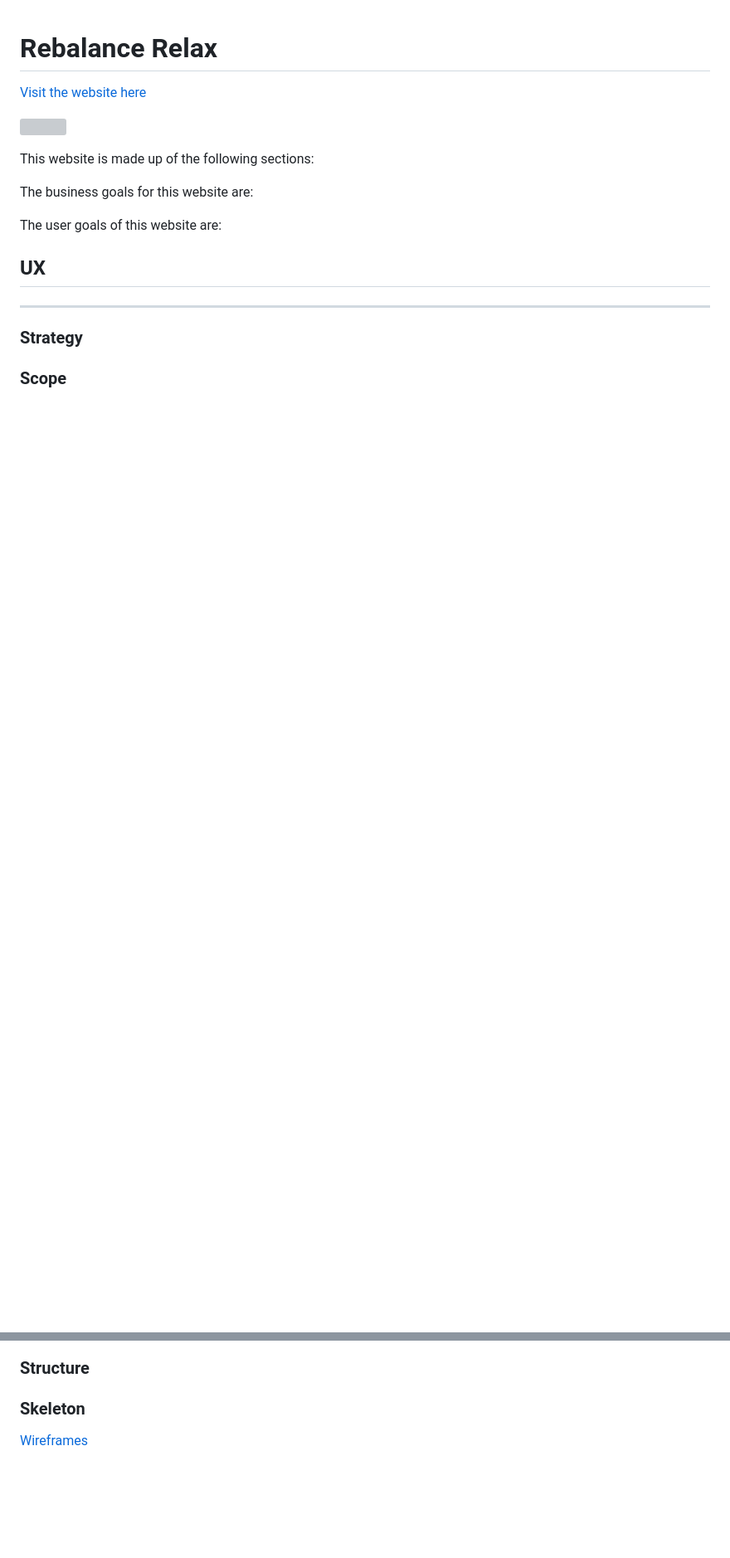
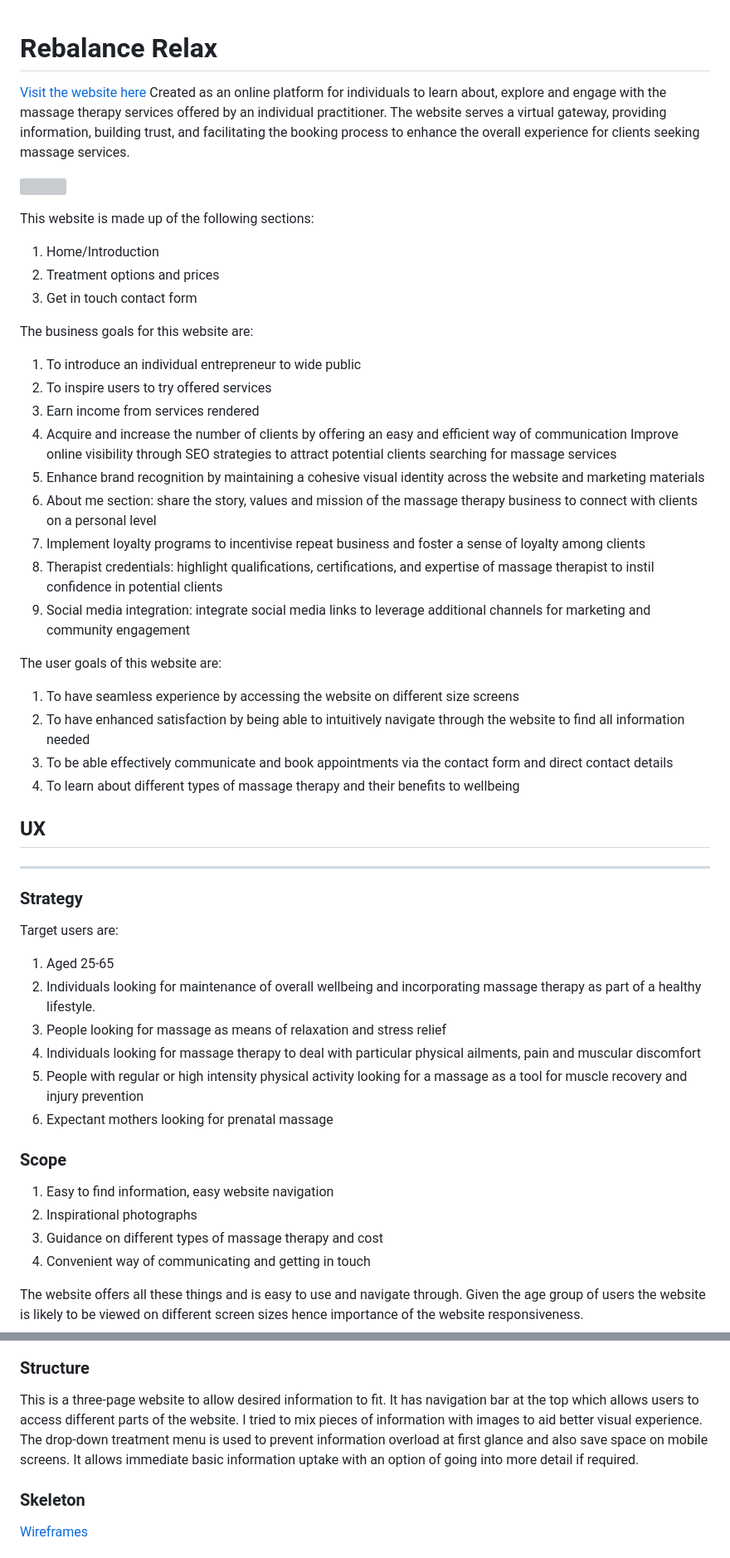
Before and after one commit to Elenaderothschild/Rebalance-Relax, a Markdown page: README.md, 2 parts joined by grey strips. Shown: that part at 83% size. Drawn GitHub-style; blank space fills up the shorter version; grey boxes are pictures that could not be loaded.

Commit message:
Add introduction in README.md,start UX

```diff
--- a/README.md
+++ b/README.md
@@ -1,30 +1,66 @@
 # Rebalance Relax
 
-[Visit the website here](https://daisygunn.github.io/rebalance-relax)
+[Visit the website here](https://elenaderothschild.github.io/Rebalance-Relax/)
+Created as an online platform for individuals to learn about, explore and engage with the massage therapy services offered by an individual practitioner. The website serves a virtual gateway, providing information, building trust, and facilitating the booking process to enhance the overall experience for clients seeking massage services.
 
 ![](docs/images/amiresponsive_image.png)
 
-
 This website is made up of the following sections:
 
+1. Home/Introduction
+2. Treatment options and prices
+3. Get in touch contact form
 
 The business goals for this website are:
 
+1. To introduce an individual entrepreneur to wide public
+2. To inspire users to try offered services
+3. Earn income from services rendered
+4. Acquire and increase the number of clients by offering an easy and efficient way of communication
+   Improve online visibility through SEO strategies to attract potential clients searching for massage services
+5. Enhance brand recognition by maintaining a cohesive visual identity across the website and marketing materials
+6. About me section: share the story, values and mission of the massage therapy business to connect with clients on a personal level
+7. Implement loyalty programs to incentivise repeat business and foster a sense of loyalty among clients
+8. Therapist credentials: highlight qualifications, certifications, and expertise of massage therapist to instil confidence in potential clients
+9. Social media integration: integrate social media links to leverage additional channels for marketing and community engagement
 
 The user goals of this website are:
+
+1. To have seamless experience by accessing the website on different size screens
+2. To have enhanced satisfaction by being able to intuitively navigate through the website to find all information needed
+3. To be able effectively communicate and book appointments via the contact form and direct contact details
+4. To learn about different types of massage therapy and their benefits to wellbeing
 
 
 ## UX
 ---
 ### **Strategy**
 
+Target users are:
+
+1. Aged 25-65
+2. Individuals looking for maintenance of overall wellbeing and incorporating massage therapy as part of a healthy lifestyle.
+3. People looking for massage as means of relaxation and stress relief
+4. Individuals looking for massage therapy to deal with particular physical ailments, pain and muscular discomfort
+5. People with regular or high intensity physical activity looking for a massage as a tool for muscle recovery and injury prevention
+6. Expectant mothers looking for prenatal massage
 
 ### **Scope**
 
+1. Easy to find information, easy website navigation
+2. Inspirational photographs
+3. Guidance on different types of massage therapy and cost
+4. Convenient way of communicating and getting in touch
+
+The website offers all these things and is easy to use and navigate through.
+Given the age group of users the website is likely to be viewed on different screen sizes hence importance of the website responsiveness.
 
 
 ### **Structure**
 
+This is a three-page website to allow desired information to fit. It has navigation bar at the top which allows users to access different parts of the website.
+I tried to mix pieces of information with images to aid better visual experience.
+The drop-down treatment menu is used to prevent information overload at first glance and also save space on mobile screens. It allows immediate basic information uptake with an option of going into more detail if required.
 
 ### **Skeleton**
 
```
